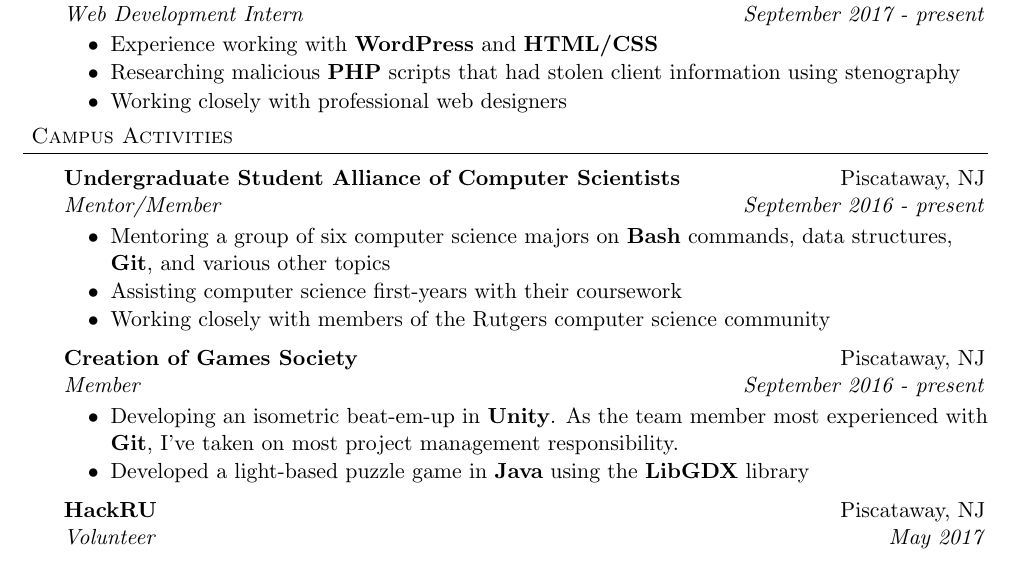
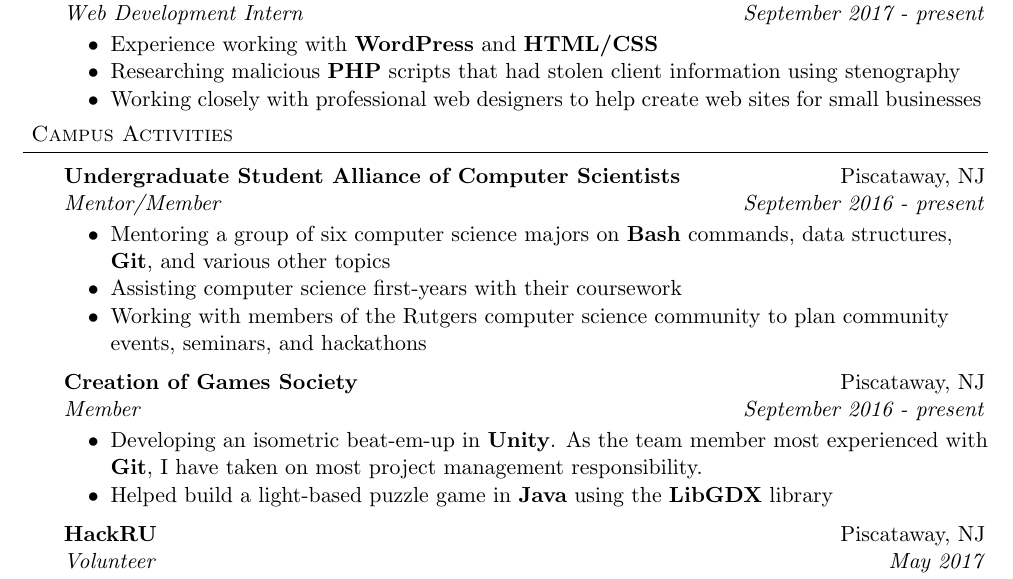
Before and after one commit to harras/resume, a LaTeX CV (resume_nick_harras.tex): part of the page, cut so that both start at the same text. Compiled offline with pdfLaTeX.

Commit message:
Revising

```diff
--- a/resume_nick_harras.tex
+++ b/resume_nick_harras.tex
@@ -117,7 +117,7 @@
 	\begin{achievements}
 		\item Experience working with \textbf{WordPress} and \textbf{HTML/CSS}
 		\item Researching malicious \textbf{PHP} scripts that had stolen client information using stenography
-		\item Working closely with professional web designers
+		\item Working closely with professional web designers to help create web sites for small businesses
 	\end{achievements}
 
 %-----CAMPUS ACTIVITIES-----------
@@ -129,15 +129,15 @@
 	\begin{achievements}
 		\item Mentoring a group of six computer science majors on \textbf{Bash} commands, data structures, \textbf{Git}, and various other topics
 		\item Assisting computer science first-years with their coursework
-		\item Working closely with members of the Rutgers computer science community
+		\item Working with members of the Rutgers computer science community to plan community events, seminars, and hackathons
 	\end{achievements}
 
 \subheading
 	{Creation of Games Society}{Piscataway, NJ}
 	{Member}{September 2016 - \textit{present}}
 	\begin{achievements}
-		\item Developing an isometric beat-em-up in \textbf{Unity}. As the team member most experienced with \textbf{Git}, I've taken on most project management responsibility.
-		\item Developed a light-based puzzle game in \textbf{Java} using the \textbf{LibGDX} library
+		\item Developing an isometric beat-em-up in \textbf{Unity}. As the team member most experienced with \textbf{Git}, I have taken on most project management responsibility.
+		\item Helped build a light-based puzzle game in \textbf{Java} using the \textbf{LibGDX} library
 	\end{achievements}
 
 \subheading
```
Also changed, not shown: resume_nick_harras.pdf.
